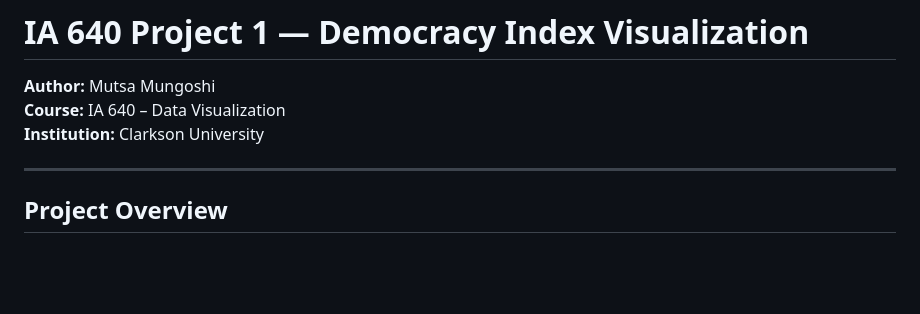
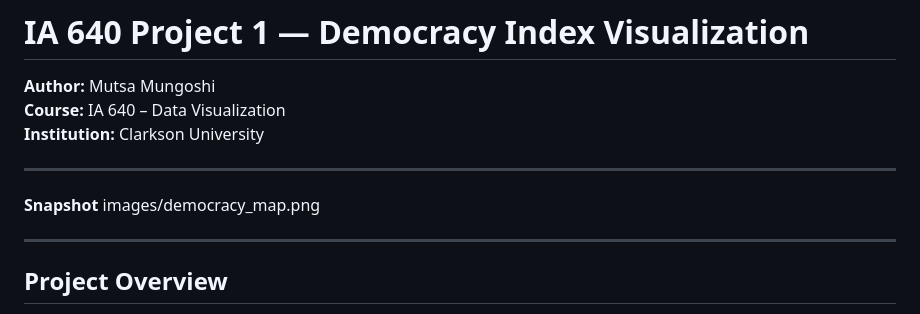
Before and after one commit to Thooms-coder/Democracy_Index, a Markdown page: README.md, the part around the change. Rendered like a GitHub page; blank space fills up the shorter version.

```diff
--- a/README.md
+++ b/README.md
@@ -5,6 +5,10 @@
 
 ---
 
+**Snapshot**
+images/democracy_map.png
+
+---
 ## Project Overview
 This project develops an interactive Tableau Public visualization examining global democracy patterns from 2006 to 2024.
 The analysis follows the IA 640 analytical framework and applies principles of data abstraction, encoding, and visual design to effectively communicate complex temporal and spatial information.
```
